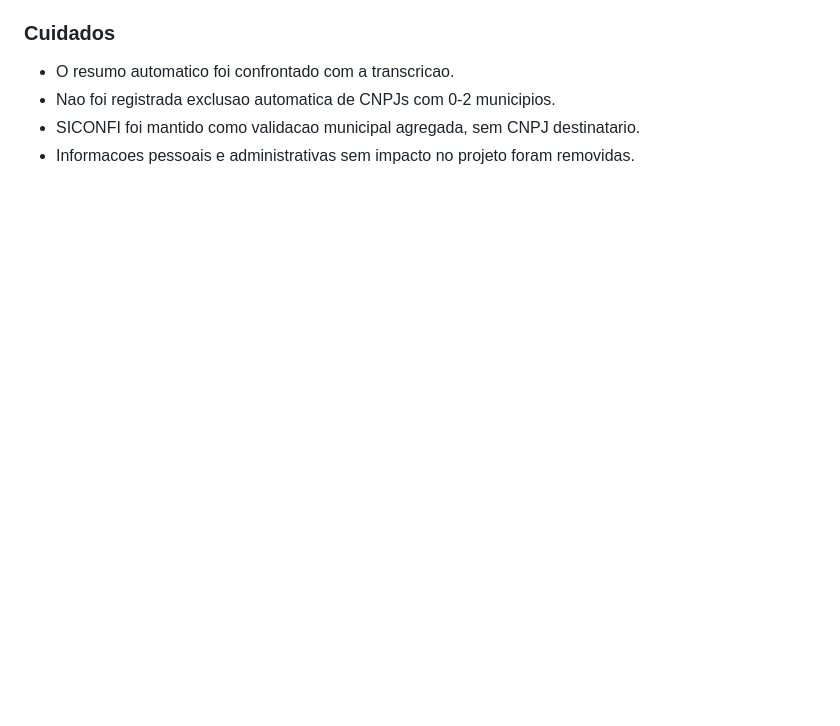
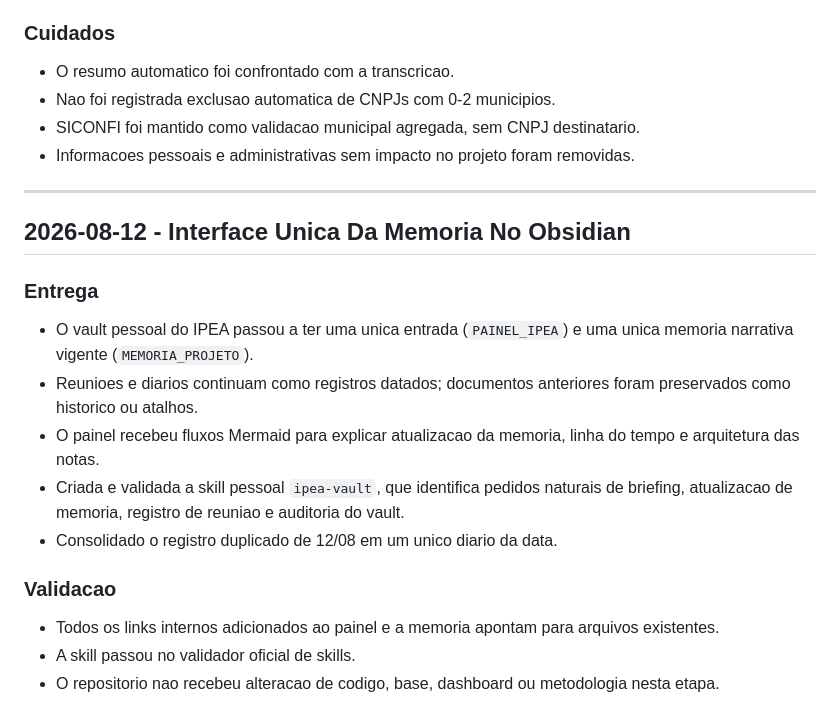
Before and after one commit to driano1221/consorcios-mg-dados-territorio, a Markdown page: docs/DIARIO_DE_TRABALHO.md, the part around the change. GitHub-like rendering; blank space fills up the shorter version.

Commit message:
docs: registrar interface unica da memoria

```diff
--- a/docs/DIARIO_DE_TRABALHO.md
+++ b/docs/DIARIO_DE_TRABALHO.md
@@ -497,3 +497,21 @@ Ao encerrar uma sessao relevante, adicionar uma entrada com:
 - Nao foi registrada exclusao automatica de CNPJs com 0-2 municipios.
 - SICONFI foi mantido como validacao municipal agregada, sem CNPJ destinatario.
 - Informacoes pessoais e administrativas sem impacto no projeto foram removidas.
+
+---
+
+## 2026-08-12 - Interface Unica Da Memoria No Obsidian
+
+### Entrega
+
+- O vault pessoal do IPEA passou a ter uma unica entrada (`PAINEL_IPEA`) e uma unica memoria narrativa vigente (`MEMORIA_PROJETO`).
+- Reunioes e diarios continuam como registros datados; documentos anteriores foram preservados como historico ou atalhos.
+- O painel recebeu fluxos Mermaid para explicar atualizacao da memoria, linha do tempo e arquitetura das notas.
+- Criada e validada a skill pessoal `ipea-vault`, que identifica pedidos naturais de briefing, atualizacao de memoria, registro de reuniao e auditoria do vault.
+- Consolidado o registro duplicado de 12/08 em um unico diario da data.
+
+### Validacao
+
+- Todos os links internos adicionados ao painel e a memoria apontam para arquivos existentes.
+- A skill passou no validador oficial de skills.
+- O repositorio nao recebeu alteracao de codigo, base, dashboard ou metodologia nesta etapa.
```
